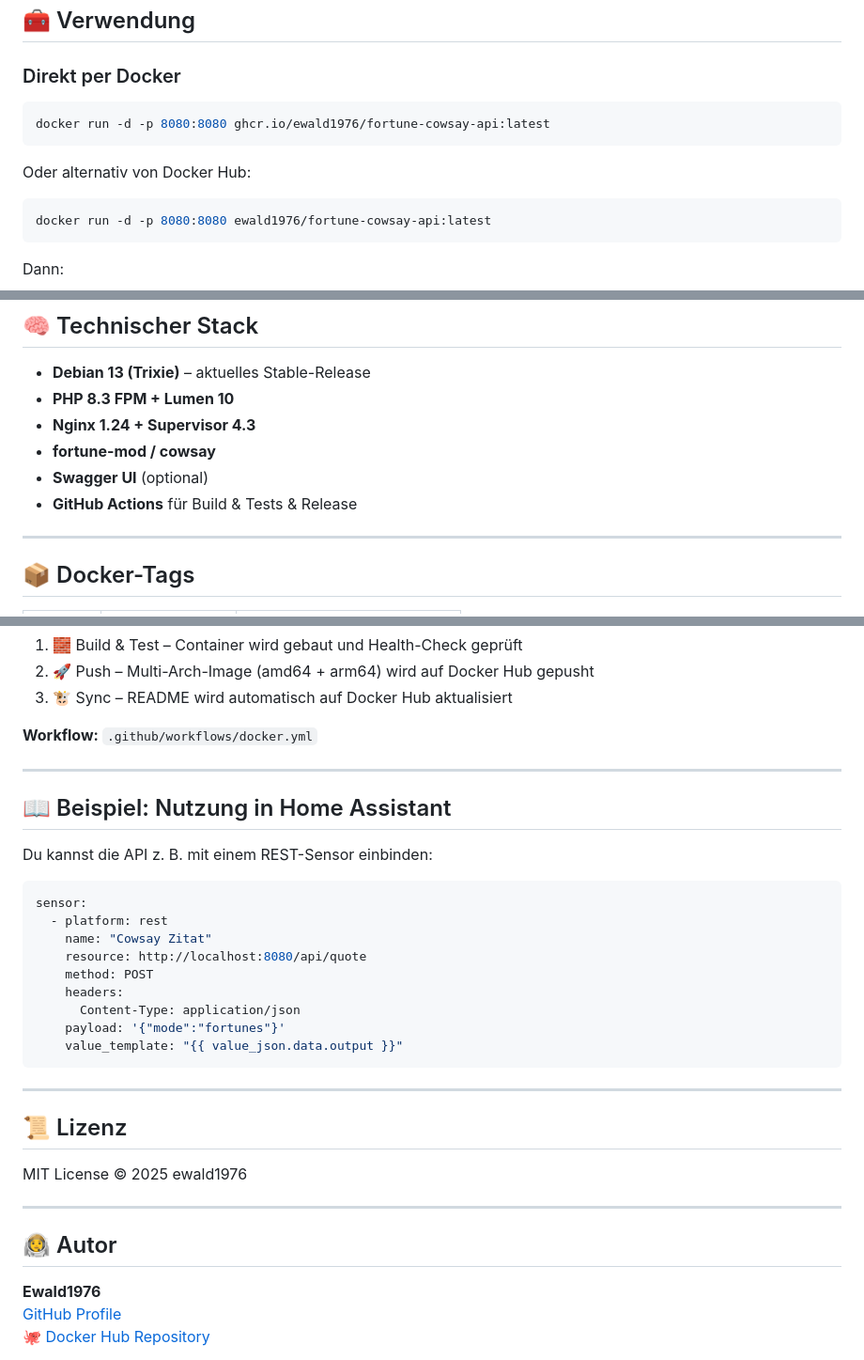
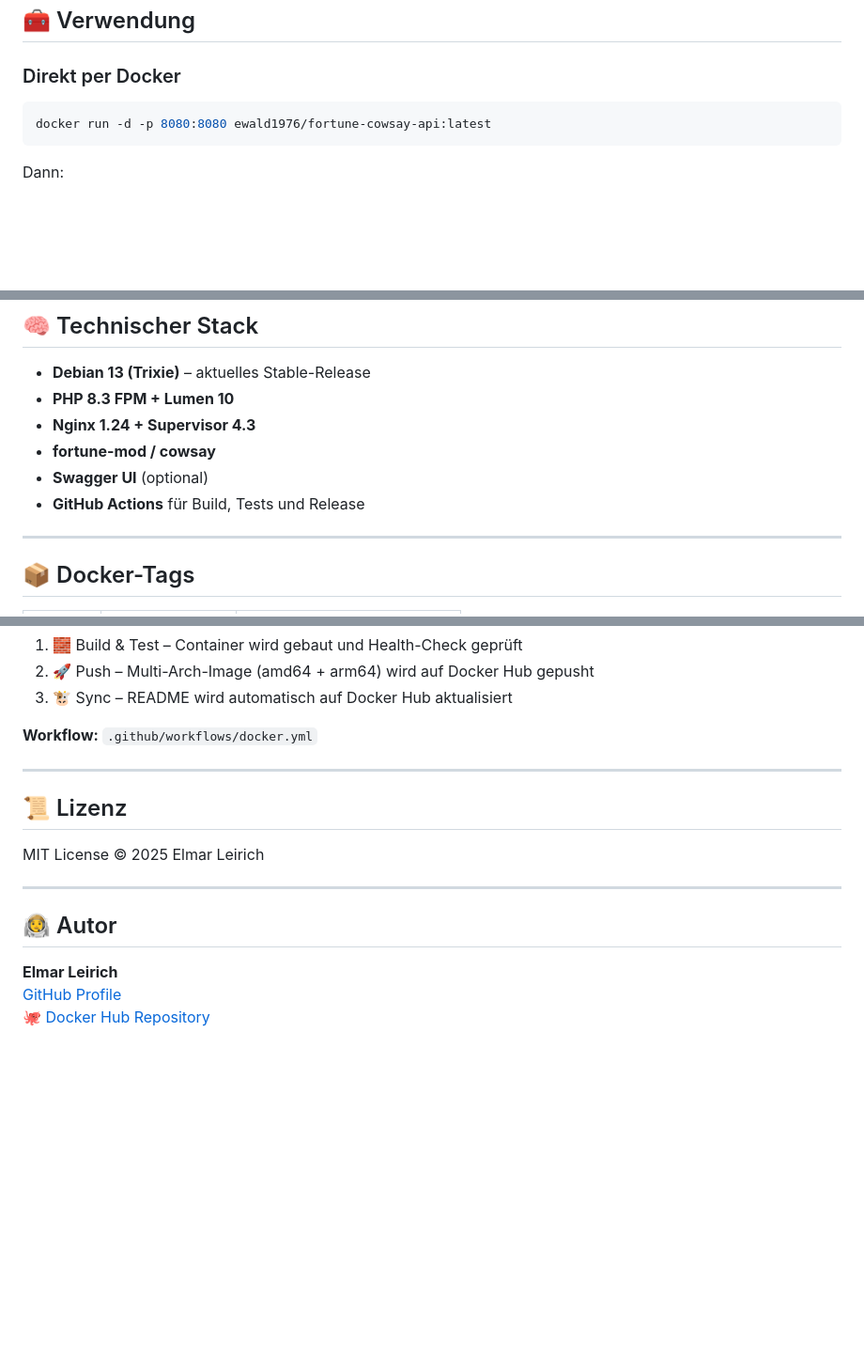
Before and after one commit to ewald1976/fortune-cowsay-api, a Markdown page: README.md, 3 parts joined by grey strips. Shown: that part at 94% size. Drawn GitHub-style; blank space fills up the shorter version.

````diff
--- a/README.md
+++ b/README.md
@@ -21,12 +21,6 @@ ideal für Home Assistant, Bots oder einfach als tägliche Portion Nerd-Humor
 ## 🧰 Verwendung
 
 ### Direkt per Docker
-
-```bash
-docker run -d -p 8080:8080 ghcr.io/ewald1976/fortune-cowsay-api:latest
-```
-
-Oder alternativ von Docker Hub:
 
 ```bash
 docker run -d -p 8080:8080 ewald1976/fortune-cowsay-api:latest
@@ -96,7 +157,7 @@ Die API ist danach erreichbar unter
 - **Nginx 1.24 + Supervisor 4.3**
 - **fortune-mod / cowsay**
 - **Swagger UI** (optional)
-- **GitHub Actions** für Build & Tests & Release
+- **GitHub Actions** für Build, Tests und Release
 
 ---
 
@@ -122,33 +183,15 @@ Automatisiert via **GitHub Actions**:
 
 ---
 
-## 📖 Beispiel: Nutzung in Home Assistant
-
-Du kannst die API z. B. mit einem REST-Sensor einbinden:
-
-```yaml
-sensor:
-  - platform: rest
-    name: "Cowsay Zitat"
-    resource: http://localhost:8080/api/quote
-    method: POST
-    headers:
-      Content-Type: application/json
-    payload: '{"mode":"fortunes"}'
-    value_template: "{{ value_json.data.output }}"
-```
-
----
-
 ## 📜 Lizenz
 
-MIT License © 2025 ewald1976
+MIT License © 2025 Elmar Leirich
 
 ---
 
 ## 🧑‍🚀 Autor
 
-**Ewald1976**
+**Elmar Leirich**
 [GitHub Profile](https://github.com/ewald1976)
 🐙 [Docker Hub Repository](https://hub.docker.com/r/ewald1976/fortune-cowsay-api)
 
````
Also changed, not shown: other parts of README.md (+67 -0 lines).
